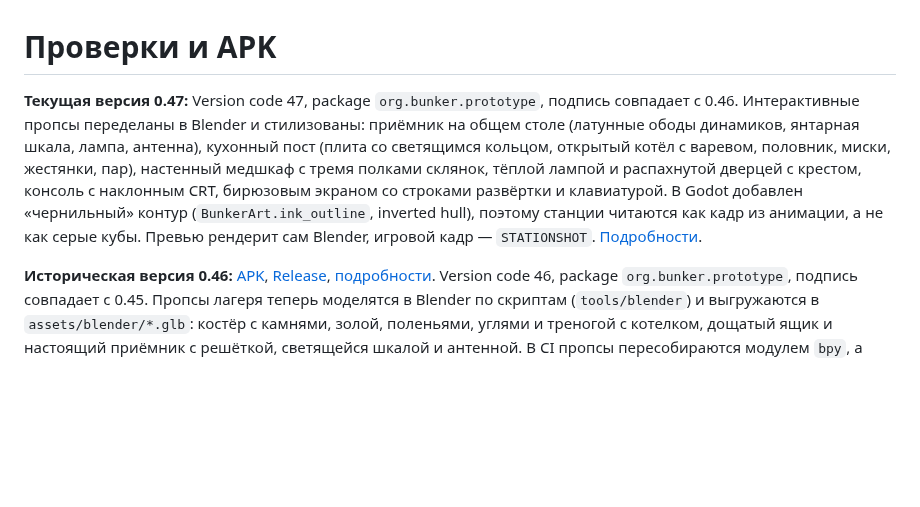
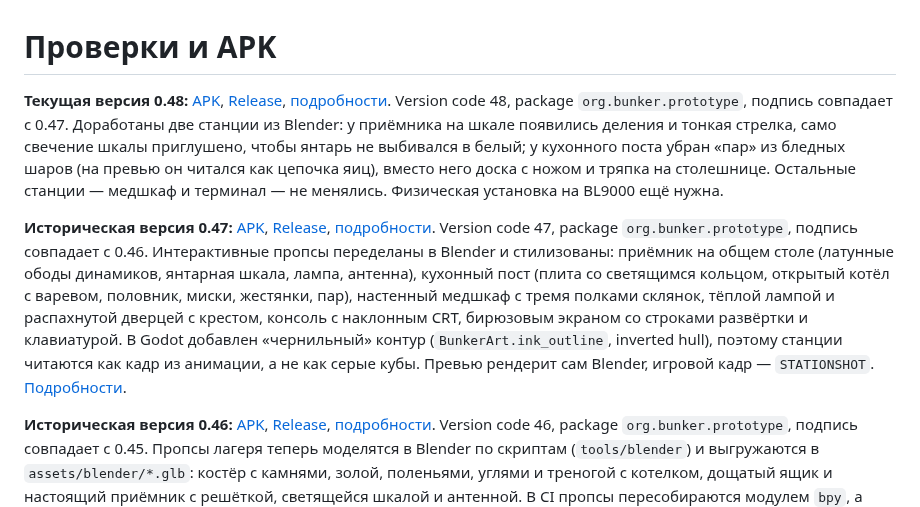
Before and after one commit to AlfaGideon/Bunker, a Markdown page: docs/BUILD_STATUS.md, the part around the change. Drawn GitHub-style; blank space fills up the shorter version.

```diff
--- a/docs/BUILD_STATUS.md
+++ b/docs/BUILD_STATUS.md
@@ -1,6 +1,8 @@
 # Проверки и APK
 
-**Текущая версия 0.47:** Version code 47, package `org.bunker.prototype`, подпись совпадает с 0.46. Интерактивные пропсы переделаны в Blender и стилизованы: приёмник на общем столе (латунные ободы динамиков, янтарная шкала, лампа, антенна), кухонный пост (плита со светящимся кольцом, открытый котёл с варевом, половник, миски, жестянки, пар), настенный медшкаф с тремя полками склянок, тёплой лампой и распахнутой дверцей с крестом, консоль с наклонным CRT, бирюзовым экраном со строками развёртки и клавиатурой. В Godot добавлен «чернильный» контур (`BunkerArt.ink_outline`, inverted hull), поэтому станции читаются как кадр из анимации, а не как серые кубы. Превью рендерит сам Blender, игровой кадр — `STATIONSHOT`. [Подробности](ITERATION_47.md).
+**Текущая версия 0.48:** [APK](https://github.com/AlfaGideon/Bunker/releases/download/android-48/Bunker-Posledniy-Shlyuz-48.apk), [Release](https://github.com/AlfaGideon/Bunker/releases/tag/android-48), [подробности](ITERATION_48.md). Version code 48, package `org.bunker.prototype`, подпись совпадает с 0.47. Доработаны две станции из Blender: у приёмника на шкале появились деления и тонкая стрелка, само свечение шкалы приглушено, чтобы янтарь не выбивался в белый; у кухонного поста убран «пар» из бледных шаров (на превью он читался как цепочка яиц), вместо него доска с ножом и тряпка на столешнице. Остальные станции — медшкаф и терминал — не менялись. Физическая установка на BL9000 ещё нужна.
+
+**Историческая версия 0.47:** [APK](https://github.com/AlfaGideon/Bunker/releases/download/android-47/Bunker-Posledniy-Shlyuz-47.apk), [Release](https://github.com/AlfaGideon/Bunker/releases/tag/android-47), [подробности](ITERATION_47.md). Version code 47, package `org.bunker.prototype`, подпись совпадает с 0.46. Интерактивные пропсы переделаны в Blender и стилизованы: приёмник на общем столе (латунные ободы динамиков, янтарная шкала, лампа, антенна), кухонный пост (плита со светящимся кольцом, открытый котёл с варевом, половник, миски, жестянки, пар), настенный медшкаф с тремя полками склянок, тёплой лампой и распахнутой дверцей с крестом, консоль с наклонным CRT, бирюзовым экраном со строками развёртки и клавиатурой. В Godot добавлен «чернильный» контур (`BunkerArt.ink_outline`, inverted hull), поэтому станции читаются как кадр из анимации, а не как серые кубы. Превью рендерит сам Blender, игровой кадр — `STATIONSHOT`. [Подробности](ITERATION_47.md).
 
 **Историческая версия 0.46:** [APK](https://github.com/AlfaGideon/Bunker/releases/download/android-46/Bunker-Posledniy-Shlyuz-46.apk), [Release](https://github.com/AlfaGideon/Bunker/releases/tag/android-46), [подробности](ITERATION_46.md). Version code 46, package `org.bunker.prototype`, подпись совпадает с 0.45. Пропсы лагеря теперь моделятся в Blender по скриптам (`tools/blender`) и выгружаются в `assets/blender/*.glb`: костёр с камнями, золой, поленьями, углями и треногой с котелком, дощатый ящик и настоящий приёмник с решёткой, светящейся шкалой и антенной. В CI пропсы пересобираются модулем `bpy`, а тест лагеря проверяет, что в сцене стоят именно эти модели.
 
```
Also changed, not shown: docs/ITERATION_48.md (added, +45 -0 lines), tools/blender/README.md (+2 -2 lines), docs/previews/blender-food_station.png, docs/previews/blender-radio_station.png, 6 other files.
